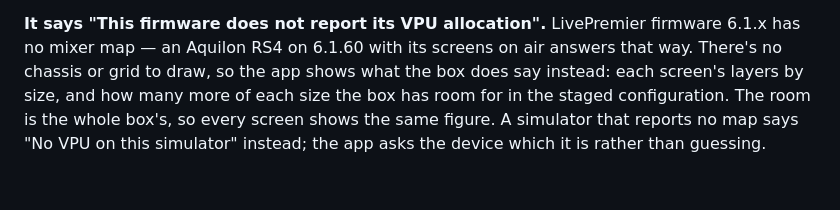
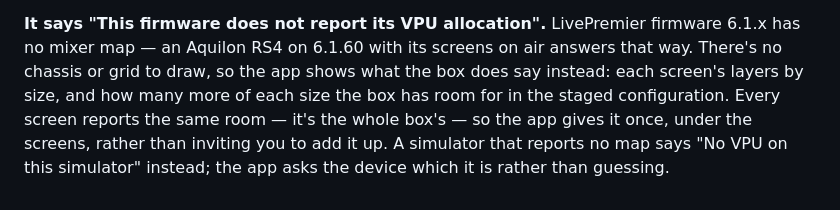
Before and after one commit to stoatworks-labs/aquilon-vpu-map, a Markdown page: docs/USER-GUIDE.md, the part around the change. GitHub-like rendering.

Commit message:
Guide: the box's room is given once, as the page now does
Co-Authored-By: Claude Opus 5.5 <noreply@anthropic.com>

```diff
--- a/docs/USER-GUIDE.md
+++ b/docs/USER-GUIDE.md
@@ -160,6 +160,7 @@ above, not a fault to chase.
 **It says "This firmware does not report its VPU allocation".** LivePremier firmware 6.1.x has no
 mixer map — an Aquilon RS4 on 6.1.60 with its screens on air answers that way. There's no chassis
 or grid to draw, so the app shows what the box does say instead: each screen's layers by size,
-and how many more of each size the box has room for in the staged configuration. The room is the
-whole box's, so every screen shows the same figure. A simulator that reports no map says "No VPU
-on this simulator" instead; the app asks the device which it is rather than guessing.
+and how many more of each size the box has room for in the staged configuration. Every screen
+reports the same room — it's the whole box's — so the app gives it once, under the screens, rather
+than inviting you to add it up. A simulator that reports no map says "No VPU on this simulator"
+instead; the app asks the device which it is rather than guessing.
```
